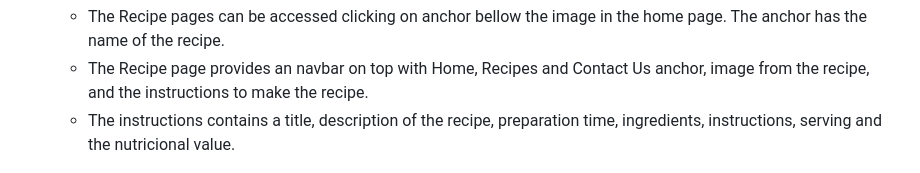
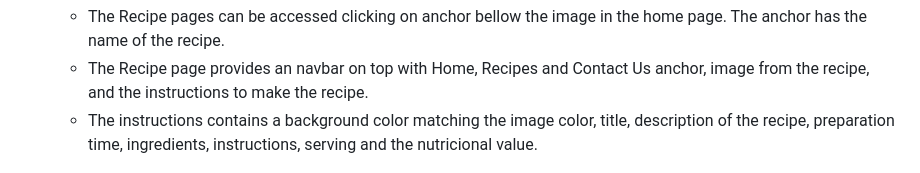
Before and after one commit to Jonatas-01/delightful-bite, a Markdown page: README.md, the part around the change. GitHub-like rendering.

```diff
--- a/README.md
+++ b/README.md
@@ -34,7 +34,7 @@ The user will be able to see our brief description of the recipe on the homepage
 
     - The Recipe pages can be accessed clicking on anchor bellow the image in the home page. The anchor has the name of the recipe.
     - The Recipe page provides an navbar on top with Home, Recipes and Contact Us anchor, image from the recipe, and the instructions to make the recipe.
-    - The instructions contains a title, description of the recipe, preparation time, ingredients, instructions, serving and the nutricional value.
+    - The instructions contains a background color matching the image color, title, description of the recipe, preparation time, ingredients, instructions, serving and the nutricional value.
 
     ![Recipes Pages](https://github.com/Jonatas-01/delightful-bite/blob/main/assets/media/readme-img/recipe-page.png)
 
```
